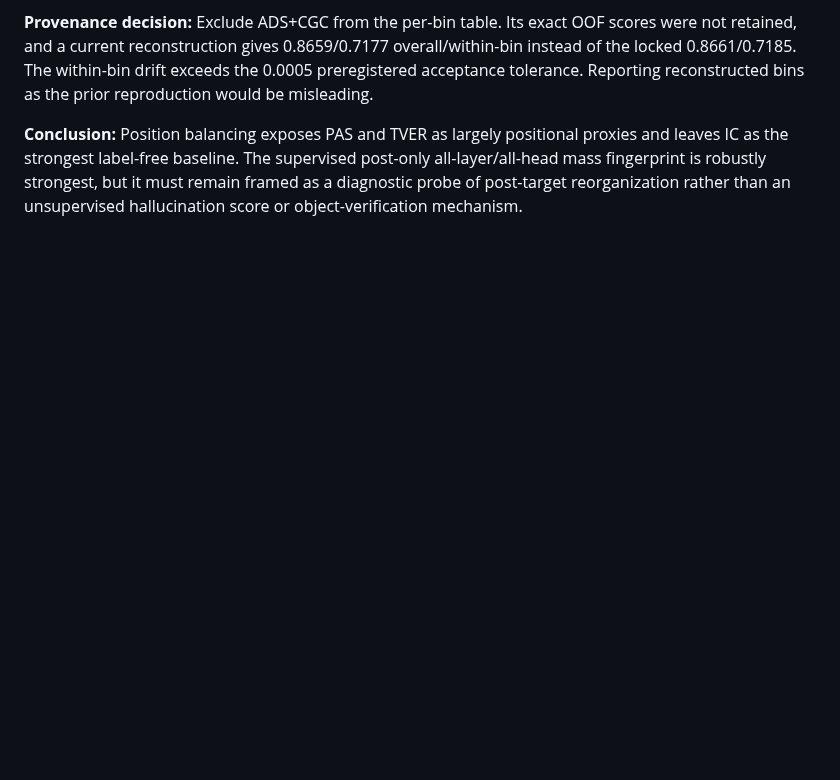
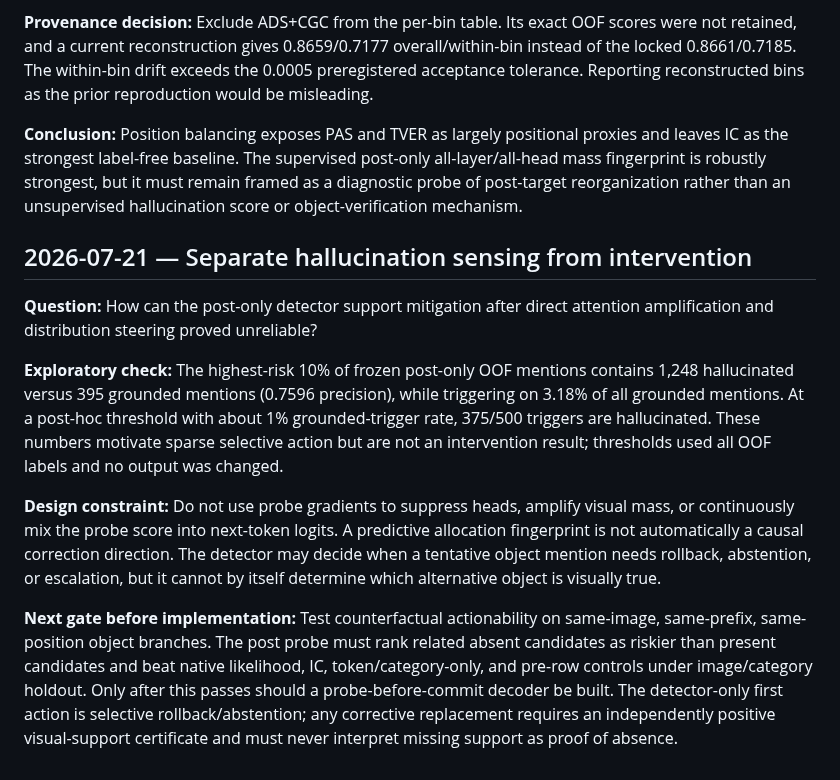
Before and after one commit to chenqaq123/HalluAttn_C, a Markdown page: docs/iteration_log.md, the part around the change. Drawn GitHub-style; blank space fills up the shorter version.

Commit message:
research: frame detector-gated intervention

```diff
--- a/docs/iteration_log.md
+++ b/docs/iteration_log.md
@@ -1684,3 +1684,31 @@ proxies and leaves IC as the strongest label-free baseline. The supervised
 post-only all-layer/all-head mass fingerprint is robustly strongest, but it
 must remain framed as a diagnostic probe of post-target reorganization rather
 than an unsupervised hallucination score or object-verification mechanism.
+
+## 2026-07-21 — Separate hallucination sensing from intervention
+
+**Question:** How can the post-only detector support mitigation after direct
+attention amplification and distribution steering proved unreliable?
+
+**Exploratory check:** The highest-risk 10% of frozen post-only OOF mentions
+contains 1,248 hallucinated versus 395 grounded mentions (0.7596 precision),
+while triggering on 3.18% of all grounded mentions. At a post-hoc threshold
+with about 1% grounded-trigger rate, 375/500 triggers are hallucinated. These
+numbers motivate sparse selective action but are not an intervention result;
+thresholds used all OOF labels and no output was changed.
+
+**Design constraint:** Do not use probe gradients to suppress heads, amplify
+visual mass, or continuously mix the probe score into next-token logits. A
+predictive allocation fingerprint is not automatically a causal correction
+direction. The detector may decide when a tentative object mention needs
+rollback, abstention, or escalation, but it cannot by itself determine which
+alternative object is visually true.
+
+**Next gate before implementation:** Test counterfactual actionability on
+same-image, same-prefix, same-position object branches. The post probe must rank
+related absent candidates as riskier than present candidates and beat native
+likelihood, IC, token/category-only, and pre-row controls under image/category
+holdout. Only after this passes should a probe-before-commit decoder be built.
+The detector-only first action is selective rollback/abstention; any corrective
+replacement requires an independently positive visual-support certificate and
+must never interpret missing support as proof of absence.
```
Also changed, not shown: docs/experiment_results.md (+24 -0 lines).
